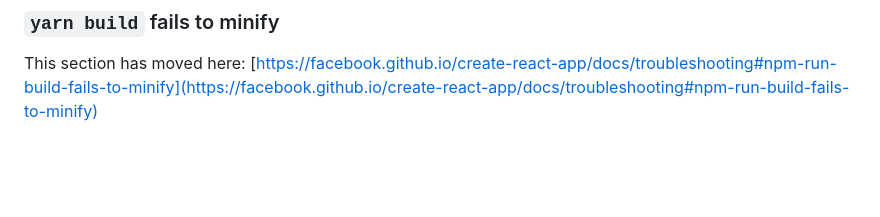
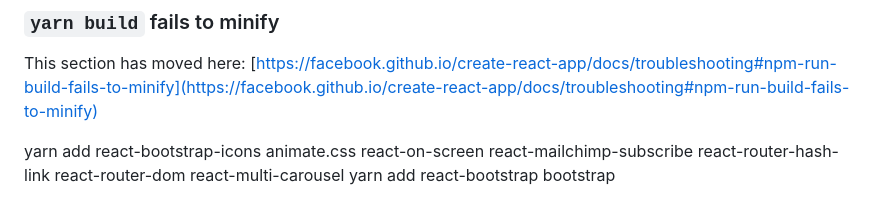
Before and after one commit to allu0786ansari/Allaudin_Ansari_Portfolio, a Markdown page: README.md, the part around the change. Rendered like a GitHub page; blank space fills up the shorter version.

```diff
--- a/README.md
+++ b/README.md
@@ -68,3 +68,8 @@ This section has moved here: [https://facebook.github.io/create-react-app/docs/d
 ### `yarn build` fails to minify
 
 This section has moved here: [https://facebook.github.io/create-react-app/docs/troubleshooting#npm-run-build-fails-to-minify](https://facebook.github.io/create-react-app/docs/troubleshooting#npm-run-build-fails-to-minify)
+
+
+
+yarn add react-bootstrap-icons animate.css react-on-screen react-mailchimp-subscribe react-router-hash-link react-router-dom react-multi-carousel
+yarn add react-bootstrap bootstrap
```
